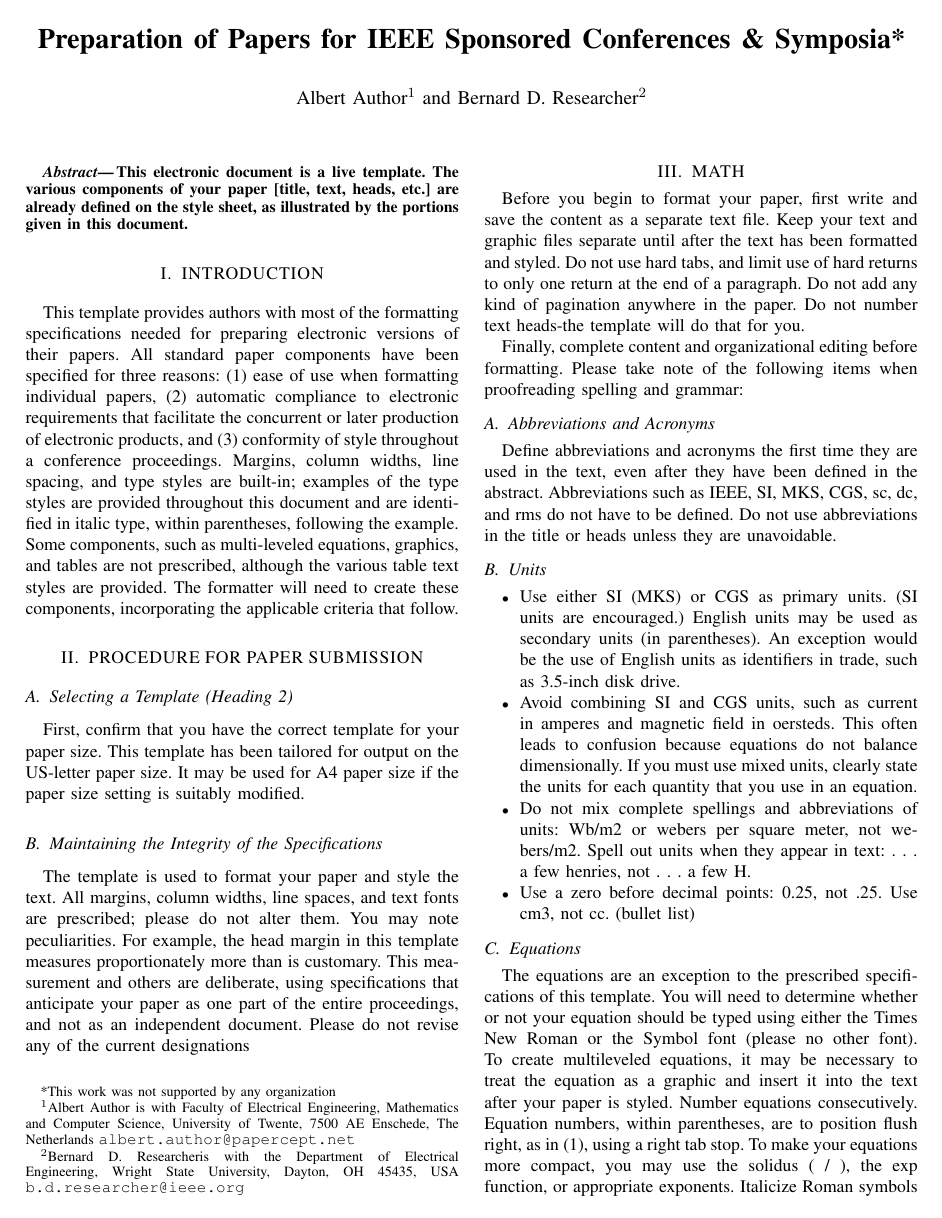
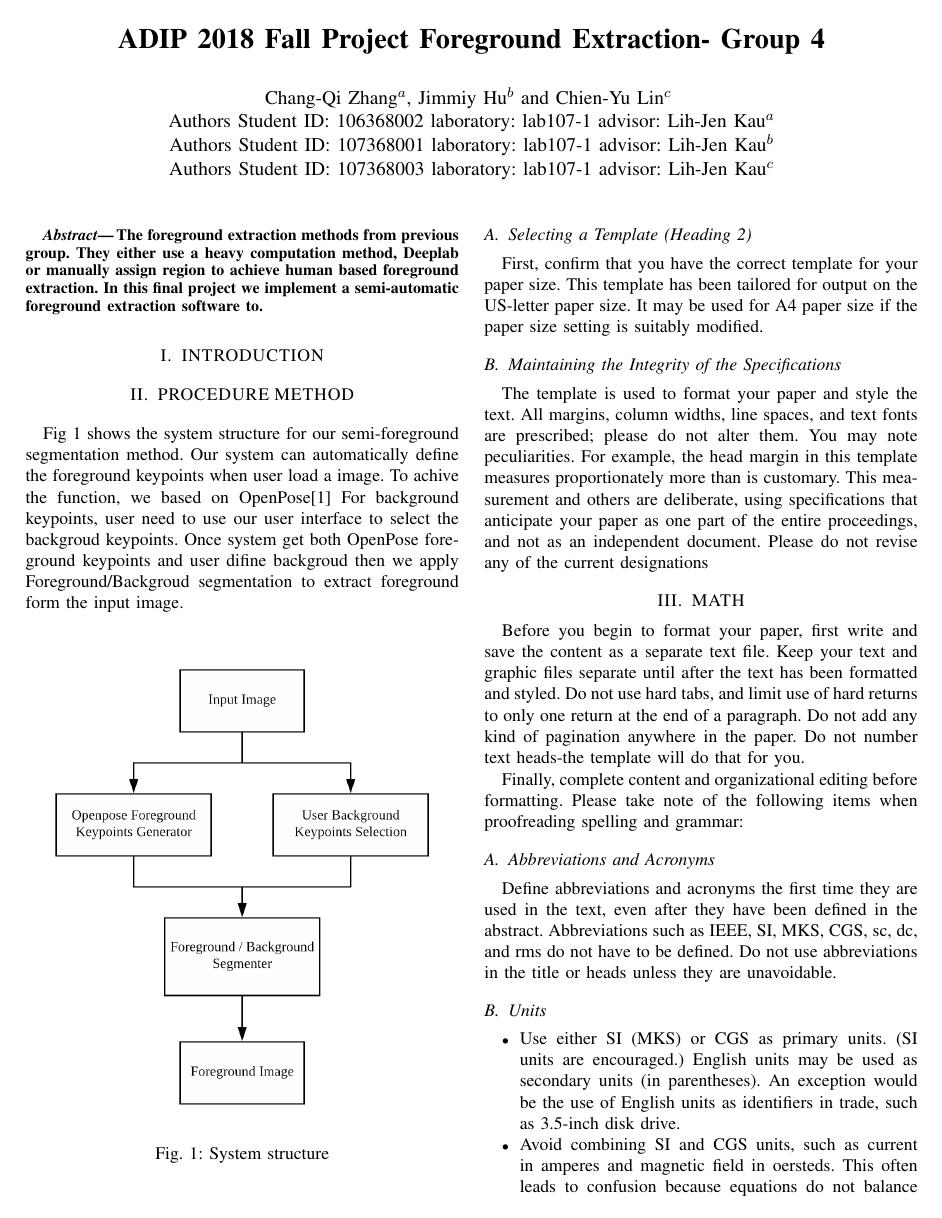
Before and after one commit to cy20lin/2018_fall_image_processing_final, a LaTeX paper (report/ADIP 2018 Fall Final Project Group 4.tex): page 1 of 3. The pictures show the PDF file report/ADIP 2018 Fall Final Project Group 4.pdf that the author committed with the source.

Commit message:
update report

```diff
--- a/report/ADIP 2018 Fall Final Project Group 4.tex
+++ b/report/ADIP 2018 Fall Final Project Group 4.tex
@@ -31,18 +34,21 @@
 %\usepackage{amssymb}  % assumes amsmath package installed
 
 \title{\LARGE \bf
-Preparation of Papers for IEEE Sponsored Conferences \& Symposia*
+ADIP 2018 Fall Project Foreground Extraction- Group 4
 }
 
 
-\author{Albert Author$^{1}$ and Bernard D. Researcher$^{2}$% <-this % stops a space
-\thanks{*This work was not supported by any organization}% <-this % stops a space
-\thanks{$^{1}$Albert Author is with Faculty of Electrical Engineering, Mathematics and Computer Science,
-        University of Twente, 7500 AE Enschede, The Netherlands
-        {\tt\small albert.author@papercept.net}}%
-\thanks{$^{2}$Bernard D. Researcheris with the Department of Electrical Engineering, Wright State University,
-        Dayton, OH 45435, USA
-        {\tt\small b.d.researcher@ieee.org}}%
+\author{Chang-Qi Zhang$^{a}$, Jimmiy Hu$^{b}$ and Chien-Yu Lin$^{c}$ \\
+Author’s Student ID: 106368002 laboratory: lab107-1 advisor: Lih-Jen Kau$^{a}$\\
+Author’s Student ID: 107368001 laboratory: lab107-1 advisor: Lih-Jen Kau$^{b}$\\
+Author’s Student ID: 107368003 laboratory: lab107-1 advisor: Lih-Jen Kau$^{c}$% <-this % stops a space
+% \thanks{*This work was not supported by any organization}% <-this % stops a space
+% \thanks{$^{1}$Albert Author is with Faculty of Electrical Engineering, Mathematics and Computer Science,
+%         University of Twente, 7500 AE Enschede, The Netherlands
+%         {\tt\small albert.author@papercept.net}}%
+% \thanks{$^{2}$Bernard D. Researcheris with the Department of Electrical Engineering, Wright State University,
+%         Dayton, OH 45435, USA
+%         {\tt\small b.d.researcher@ieee.org}}%
 }
 
 
@@ -57,8 +63,10 @@ Preparation of Papers for IEEE Sponsored Conferences \& Symposia*
 
 %%%%%%%%%%%%%%%%%%%%%%%%%%%%%%%%%%%%%%%%%%%%%%%%%%%%%%%%%%%%%%%%%%%%%%%%%%%%%%%%
 \begin{abstract}
-
-This electronic document is a �live� template. The various components of your paper [title, text, heads, etc.] are already defined on the style sheet, as illustrated by the portions given in this document.
+The foreground extraction methods from previous group. They either use a heavy computation method, Deeplab
+or manually assign region to achieve human based foreground extraction. In this final project we implement
+a semi-automatic foreground extraction software to.
+% This electronic document is a �live� template. The various components of your paper [title, text, heads, etc.] are already defined on the style sheet, as illustrated by the portions given in this document.
 
 \end{abstract}
 
@@ -66,9 +74,22 @@
 %%%%%%%%%%%%%%%%%%%%%%%%%%%%%%%%%%%%%%%%%%%%%%%%%%%%%%%%%%%%%%%%%%%%%%%%%%%%%%%%
 \section{INTRODUCTION}
 
-This template provides authors with most of the formatting specifications needed for preparing electronic versions of their papers. All standard paper components have been specified for three reasons: (1) ease of use when formatting individual papers, (2) automatic compliance to electronic requirements that facilitate the concurrent or later production of electronic products, and (3) conformity of style throughout a conference proceedings. Margins, column widths, line spacing, and type styles are built-in; examples of the type styles are provided throughout this document and are identified in italic type, within parentheses, following the example. Some components, such as multi-leveled equations, graphics, and tables are not prescribed, although the various table text styles are provided. The formatter will need to create these components, incorporating the applicable criteria that follow.
+% This template provides authors with most of the formatting specifications needed for preparing electronic versions of their papers. All standard paper components have been specified for three reasons: (1) ease of use when formatting individual papers, (2) automatic compliance to electronic requirements that facilitate the concurrent or later production of electronic products, and (3) conformity of style throughout a conference proceedings. Margins, column widths, line spacing, and type styles are built-in; examples of the type styles are provided throughout this document and are identified in italic type, within parentheses, following the example. Some components, such as multi-leveled equations, graphics, and tables are not prescribed, although the various table text styles are provided. The formatter will need to create these components, incorporating the applicable criteria that follow.
 
-\section{PROCEDURE FOR PAPER SUBMISSION}
+\section{PROCEDURE METHOD}
+Fig~\ref{fig:sys} shows the system structure for our semi-foreground segmentation method.
+Our system can automatically define the foreground keypoints when user load a image. To achive the function,
+we based on OpenPose\cite{openpose}
+For background keypoints,
+user need to use our user interface to select the backgroud keypoints. Once system get both OpenPose foreground
+keypoints and user difine backgroud then we apply Foreground/Backgroud segmentation to extract foreground
+form the input image.
+\begin{figure}[h!]
+   \centering
+   \includegraphics[width=\linewidth]{{"./doc_src/system"}.png}
+   \caption{System structure}
+   \label{fig:sys}
+\end{figure}
 
 \subsection{Selecting a Template (Heading 2)}
 
```
Also changed, not shown: report/doc_src/bk.csv (added, +24 -0 lines), report/ADIP 2018 Fall Final Project Group 4.pdf, report/doc_src/system.png (added), report/ADIP 2018 Fall Final Project Group 4.tex (5 more changed lines).
